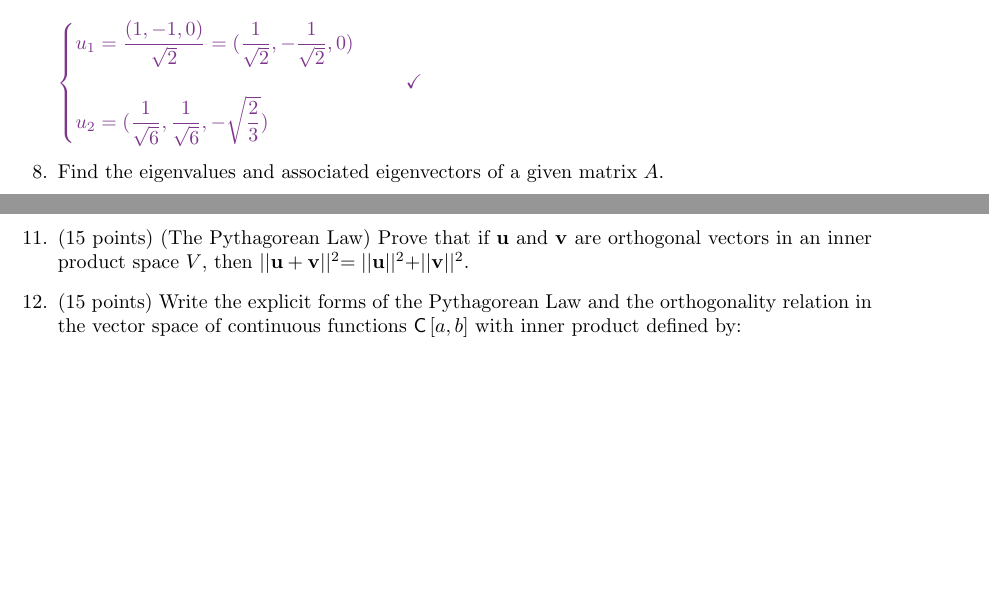
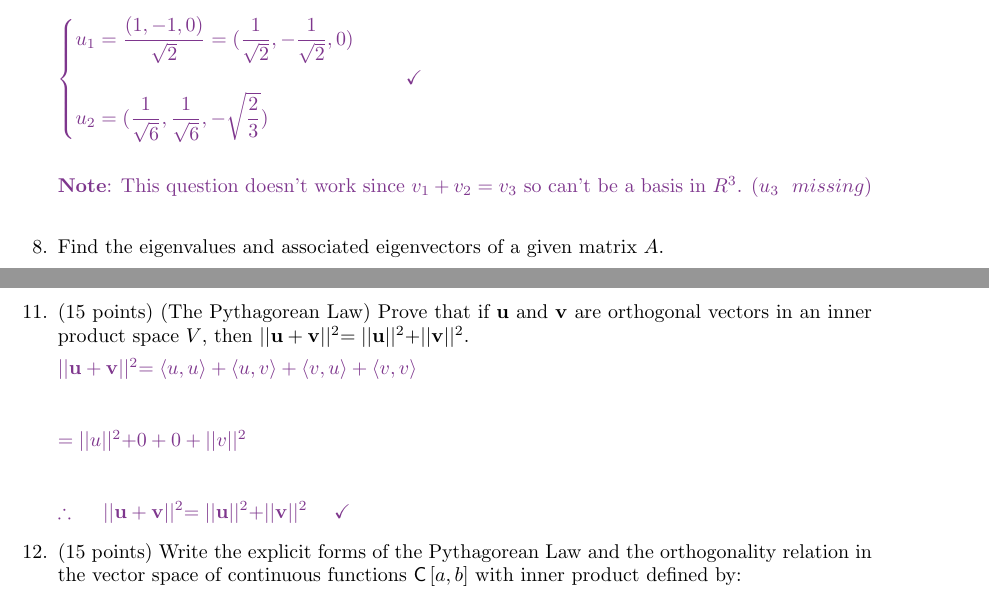
Before and after one commit to Behnam4/MAT-342, a LaTeX problem sheet (homeworkFive.tex): two parts of pages 14 and 19 of 19, joined at a grey line, cut so that both start at the same text, the shorter picture padded with empty space. Compiled offline with pdfLaTeX.

Commit message:
Solution #11

```diff
--- a/homeworkFive.tex
+++ b/homeworkFive.tex
@@ -1356,6 +1356,11 @@
             u_2=(\dfrac{1}{\sqrt{6}}, \dfrac{1}{\sqrt{6}},-\sqrt{\dfrac{2}{3}})
           \end{cases} ~~~~ \checkmark
         $
+        \\
+        \\
+        \\
+        \textbf{Note}: This question doesn't work since $v_1+v_2=v_3$ so can't be a basis in $R^3$. $(u_3 ~~ missing)$
+        \\
       }
 
     \item Find the eigenvalues and associated eigenvectors of a given matrix $A$.
@@ -1894,6 +1899,23 @@
     \item (15 points) (The Pythagorean Law) Prove that if $\mathbf{u}$ and $\mathbf{v}$ are orthogonal vectors in an inner
     product space $V$, then $||\mathbf{u}+\mathbf{v}||^2=||\mathbf{u}||^2+||\mathbf{v}||^2$.
 
+      \textcolor{hwColor}{
+        $
+          ||\mathbf{u}+\mathbf{v}||^2=
+          \left\langle u, u\right\rangle
+          +\left\langle u, v \right\rangle
+          +\left\langle v, u\right\rangle
+          +\left\langle v, v\right\rangle
+          \\
+          \\
+          \\
+          =||u||^2+0+0+||v||^2
+          \\
+          \\
+          \\
+          \therefore ~~~~ ||\mathbf{u}+\mathbf{v}||^2=||\mathbf{u}||^2+||\mathbf{v}||^2 ~~~~ \checkmark
+        $
+      }
 
     \item (15 points) Write the explicit forms of the Pythagorean Law and the orthogonality relation
     in the vector space of continuous functions $\mathsf{C}\left[a, b\right]$  with inner product defined by:
```
